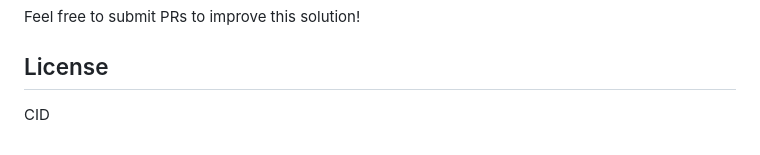
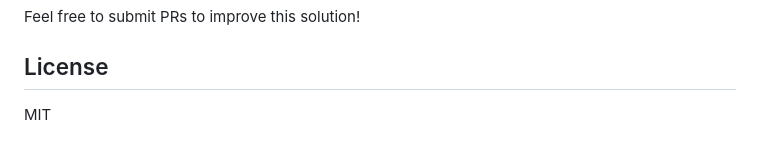
Before and after one commit to roopxx/pr-agent-test, a Markdown page: README.md, the part around the change. Drawn GitHub-style.

Commit message:
test: PR agent 18

```diff
--- a/README.md
+++ b/README.md
@@ -87,4 +87,4 @@ Feel free to submit PRs to improve this solution!
 
 ## License
 
-CID
+MIT
```
